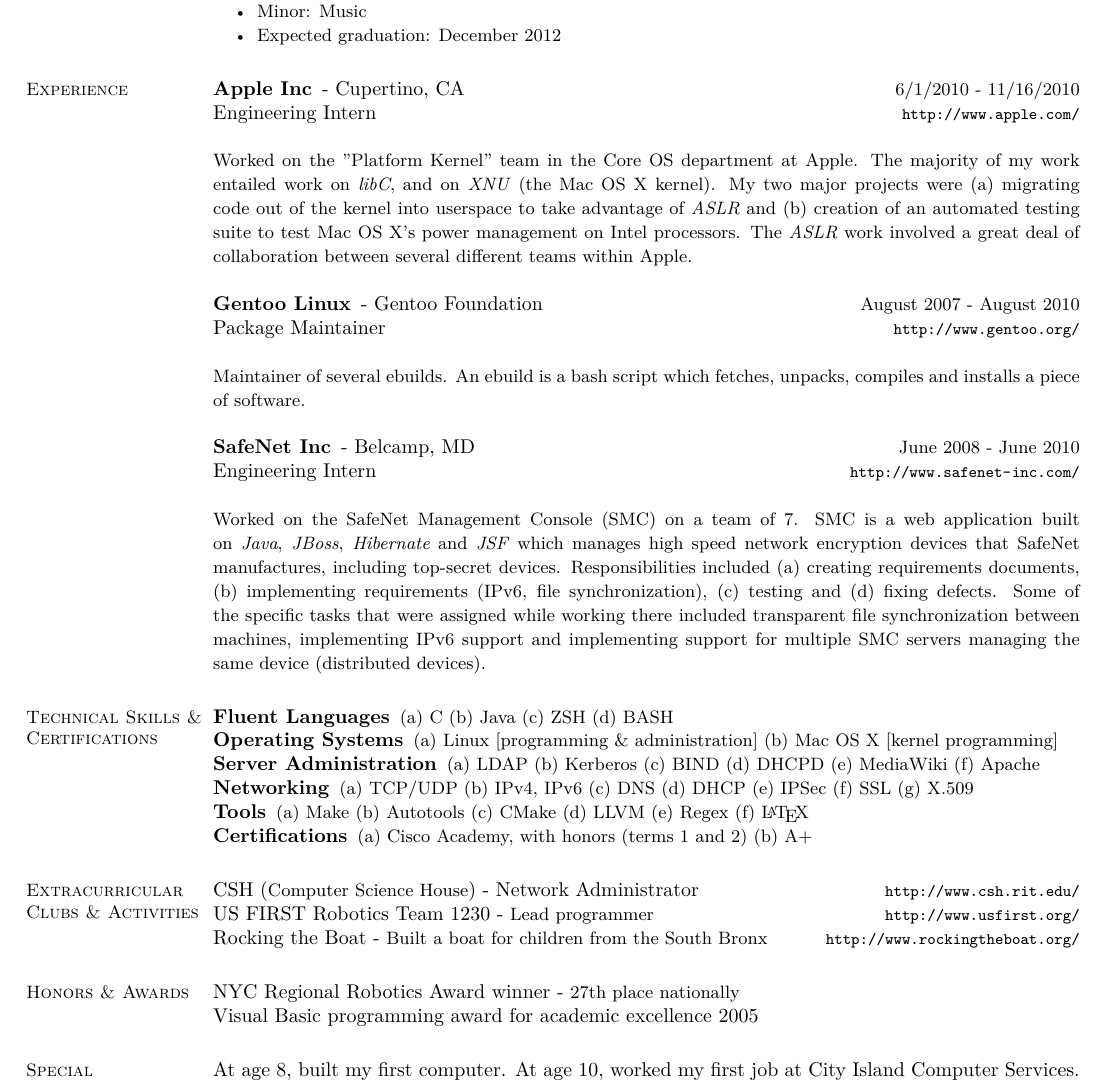
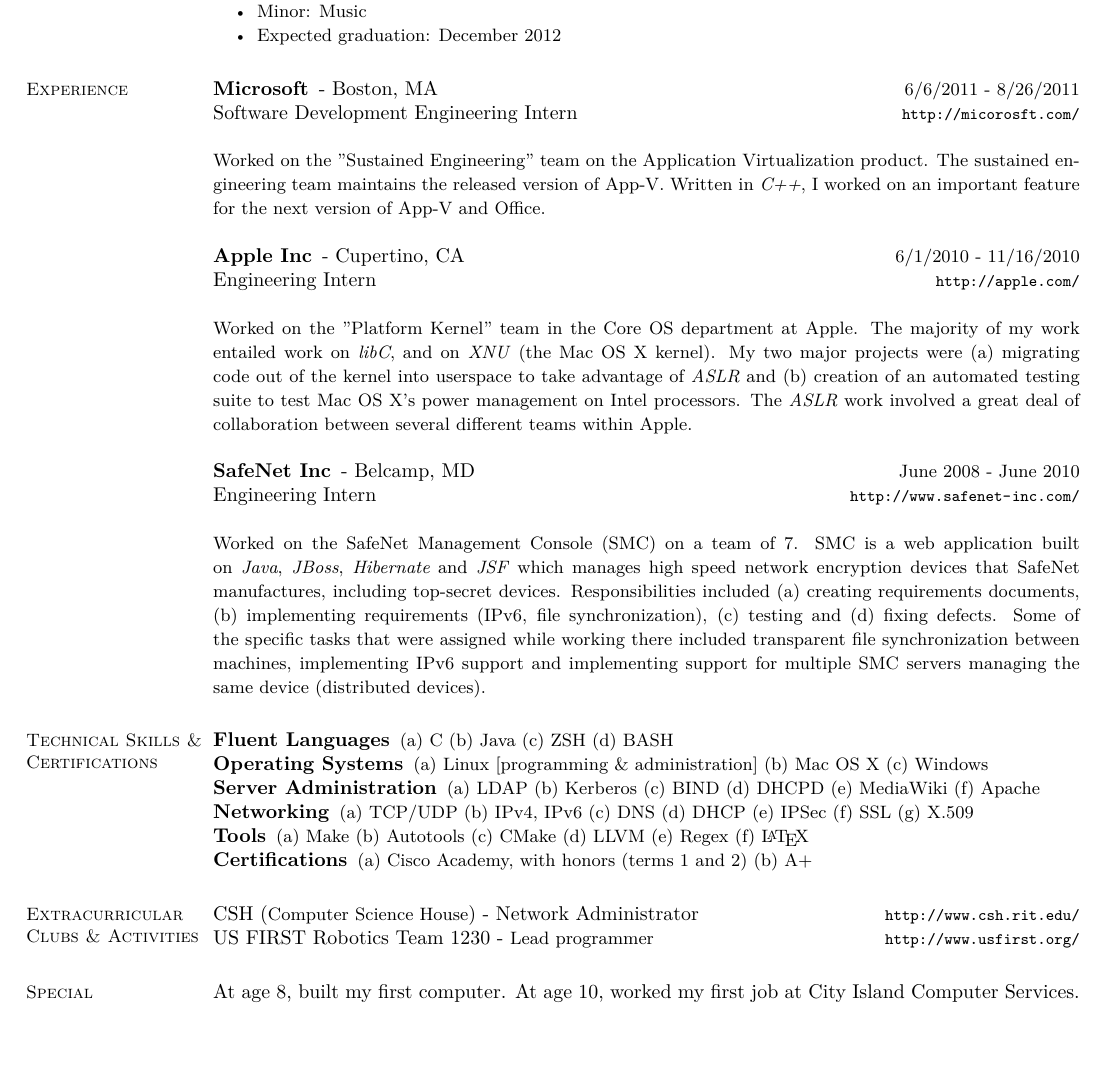
Before and after one commit to eatnumber1/resume, a LaTeX CV (resume.tex): part of the page, cut so that both start at the same text, the shorter picture padded with empty space. Compiled offline with XeLaTeX.

Commit message:
Updated resume to show Microsoft work experience.

```diff
--- a/resume.tex
+++ b/resume.tex
@@ -2,7 +2,7 @@
 \usepackage[defblank]{paralist}
 \usepackage{pdfpages}
 \usepackage{anysize}
-\usepackage[pdftex, unicode]{hyperref}
+\usepackage[unicode]{hyperref}
 \hypersetup{
 	pdftitle={Russell Harmon's Resume},
 	pdfauthor={Russell Harmon},
@@ -45,19 +45,24 @@
 
 \section{\mysidestyle Experience}
 	\begin{asparadesc}
+		\employer{Microsoft}{Boston, MA}{6/6/2011 - 8/26/2011}{Software Development Engineering Intern}{http://micorosft.com/}
 
-		\employer{Apple Inc}{Cupertino, CA}{6/1/2010 - 11/16/2010}{Engineering Intern}{http://www.apple.com/}
+		\small
+		Worked on the "Sustained Engineering" team on the \href{http://www.microsoft.com/windows/enterprise/solutions/virtualization/products/app-v.aspx}{Application Virtualization} product. The sustained engineering team maintains the released version of App-V. Written in \emph{C++}, I worked on an important feature for the next version of App-V and Office.
+		\normalsize
+		\\
+		\employer{Apple Inc}{Cupertino, CA}{6/1/2010 - 11/16/2010}{Engineering Intern}{http://apple.com/}
 
 		\small
 		Worked on the "Platform Kernel" team in the Core OS department at Apple. The majority of my work entailed work on \emph{libC}, and on \emph{XNU} (the Mac OS X kernel). My two major projects were \begin{inparaenum} \item migrating code out of the kernel into userspace to take advantage of \emph{ASLR} and \item creation of an automated testing suite to test Mac OS X's power management on Intel processors. \end{inparaenum} The \emph{ASLR} work involved a great deal of collaboration between several different teams within Apple.
 		\normalsize
 		\\
-		\employer{Gentoo Linux}{Gentoo Foundation}{August 2007 - August 2010}{Package Maintainer}{http://www.gentoo.org/}
-
-		\small
-		Maintainer of several ebuilds. An ebuild is a bash script which fetches, unpacks, compiles and installs a piece of software.
-		\normalsize
-		\\
+%		\employer{Gentoo Linux}{Gentoo Foundation}{August 2007 - August 2010}{Package Maintainer}{http://www.gentoo.org/}
+%
+%		\small
+%		Maintainer of several ebuilds. An ebuild is a bash script which fetches, unpacks, compiles and installs a piece of software.
+%		\normalsize
+%		\\
 		\employer{SafeNet Inc}{Belcamp, MD}{June 2008 - June 2010}{Engineering Intern}{http://www.safenet-inc.com/}
 
 		\small
@@ -87,7 +92,8 @@
 		} \end{inparaenum}
 		\item[Operating Systems] \begin{inparaenum} { \small
 			\item Linux [programming \& administration]
-			\item Mac OS X [kernel programming]
+			\item Mac OS X
+			\item Windows
 		} \end{inparaenum}
 		\item[Server Administration] \begin{inparaenum} { \small
 			\item LDAP
@@ -125,16 +131,16 @@
 	\begin{asparablank}
 		\item CSH ({\small Computer Science House}) - Network Administrator\rurl{http://www.csh.rit.edu/}
 		\item US FIRST Robotics Team 1230 - {\small Lead programmer}\rurl{http://www.usfirst.org/}
-		\item Rocking the Boat - {\small Built a boat for children from the South Bronx} \rurl{http://www.rockingtheboat.org/}
+%		\item Rocking the Boat - {\small Built a boat for children from the South Bronx} \rurl{http://www.rockingtheboat.org/}
 %		\item City Island Computer Services - {\small Age 10}
 	\end{asparablank}
 
-\section{\mysidestyle Honors \& Awards}
-	\begin{asparablank}
-		\item NYC Regional Robotics Award winner - {\small 27th place nationally}
-		\item Visual Basic programming award for academic excellence 2005
-%		\item First Place Sailing Award 2000, 2002
-	\end{asparablank}
+%\section{\mysidestyle Honors \& Awards}
+%	\begin{asparablank}
+%		\item NYC Regional Robotics Award winner - {\small 27th place nationally}
+%		\item Visual Basic programming award for academic excellence 2005
+%%		\item First Place Sailing Award 2000, 2002
+%	\end{asparablank}
 
 \section{\mysidestyle Special Accomplishments}
 	\begin{asparablank}
```
Also changed, not shown: 1 other file.
